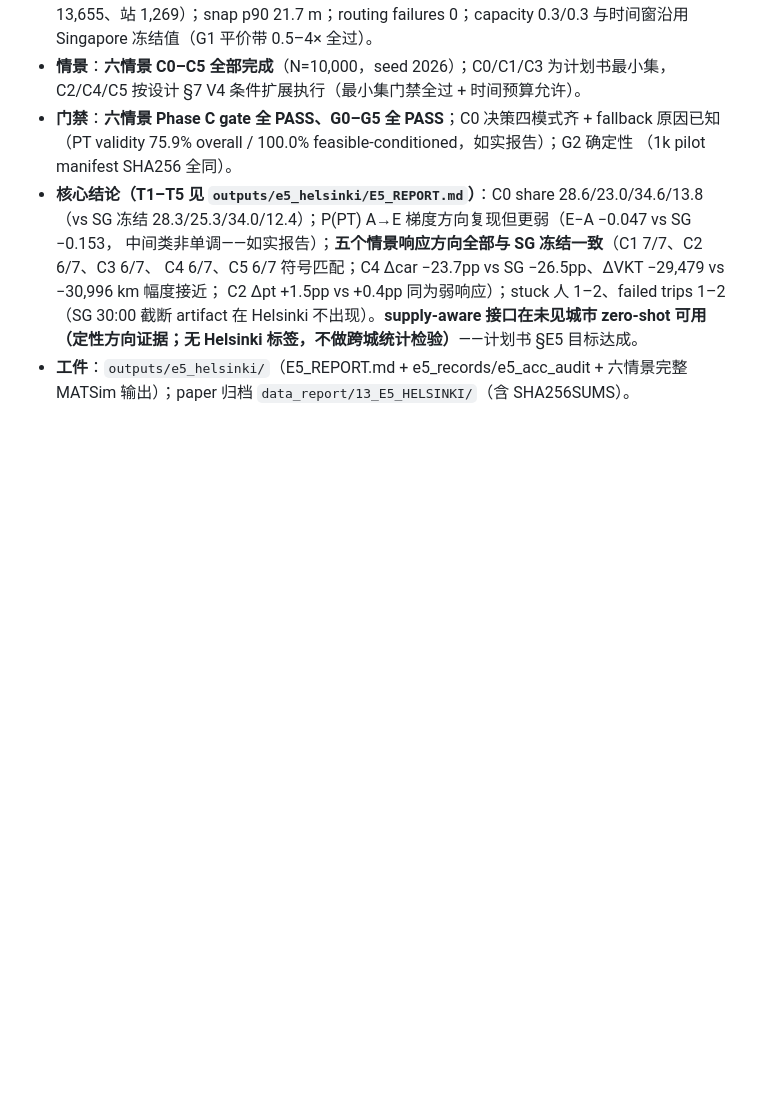
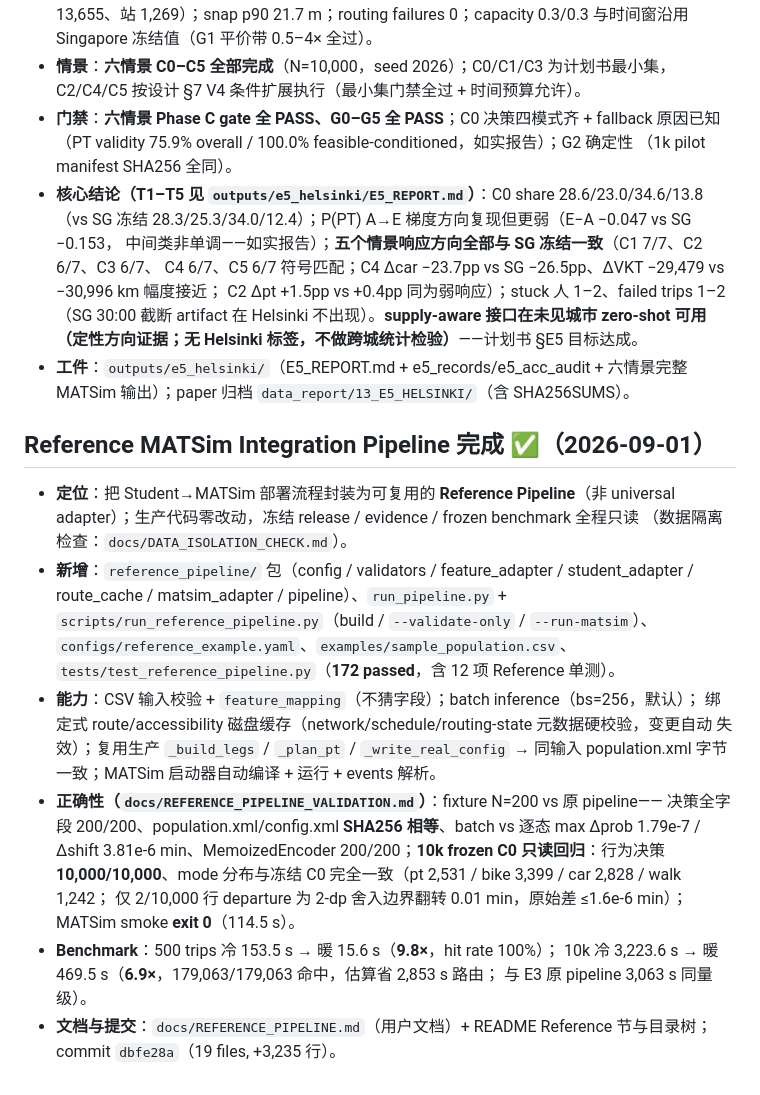
Before and after one commit to AnXu-ITS/DeepSeek_Traveler_Behavior_Distillation_Research, a Markdown page: PROGRESS.md, the part around the change. Drawn GitHub-style; blank space fills up the shorter version.

```diff
--- a/PROGRESS.md
+++ b/PROGRESS.md
@@ -920,3 +920,30 @@ walk/bike 亦按 freespeed 行驶。结论：S8 学到的物理世界错误，
   标签，不做跨城统计检验）**——计划书 §E5 目标达成。
 - **工件**：`outputs/e5_helsinki/`（E5_REPORT.md + e5_records/e5_acc_audit + 六情景完整
   MATSim 输出）；paper 归档 `data_report/13_E5_HELSINKI/`（含 SHA256SUMS）。
+
+
+## Reference MATSim Integration Pipeline 完成 ✅（2026-09-01）
+
+- **定位**：把 Student→MATSim 部署流程封装为可复用的 **Reference Pipeline**（非 universal
+  adapter）；生产代码零改动，冻结 release / evidence / frozen benchmark 全程只读
+  （数据隔离检查：`docs/DATA_ISOLATION_CHECK.md`）。
+- **新增**：`reference_pipeline/` 包（config / validators / feature_adapter / student_adapter /
+  route_cache / matsim_adapter / pipeline）、`run_pipeline.py` +
+  `scripts/run_reference_pipeline.py`（build / `--validate-only` / `--run-matsim`）、
+  `configs/reference_example.yaml`、`examples/sample_population.csv`、
+  `tests/test_reference_pipeline.py`（**172 passed**，含 12 项 Reference 单测）。
+- **能力**：CSV 输入校验 + `feature_mapping`（不猜字段）；batch inference（bs=256，默认）；
+  绑定式 route/accessibility 磁盘缓存（network/schedule/routing-state 元数据硬校验，变更自动
+  失效）；复用生产 `_build_legs` / `_plan_pt` / `_write_real_config` → 同输入 population.xml
+  字节一致；MATSim 启动器自动编译 + 运行 + events 解析。
+- **正确性（`docs/REFERENCE_PIPELINE_VALIDATION.md`）**：fixture N=200 vs 原 pipeline——
+  决策全字段 200/200、population.xml/config.xml **SHA256 相等**、batch vs 逐态 max Δprob
+  1.79e-7 / Δshift 3.81e-6 min、MemoizedEncoder 200/200；**10k frozen C0 只读回归**：行为决策
+  **10,000/10,000**、mode 分布与冻结 C0 完全一致（pt 2,531 / bike 3,399 / car 2,828 / walk 1,242；
+  仅 2/10,000 行 departure 为 2-dp 舍入边界翻转 0.01 min，原始差 ≤1.6e-6 min）；MATSim smoke
+  **exit 0**（114.5 s）。
+- **Benchmark**：500 trips 冷 153.5 s → 暖 15.6 s（**9.8×**，hit rate 100%）；
+  10k 冷 3,223.6 s → 暖 469.5 s（**6.9×**，179,063/179,063 命中，估算省 2,853 s 路由；
+  与 E3 原 pipeline 3,063 s 同量级）。
+- **文档与提交**：`docs/REFERENCE_PIPELINE.md`（用户文档）+ README Reference 节与目录树；
+  commit `dbfe28a`（19 files, +3,235 行）。
```
Also changed, not shown: README.md (+12 -4 lines).
